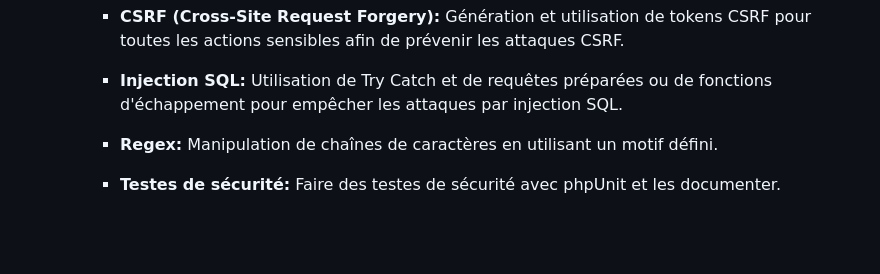
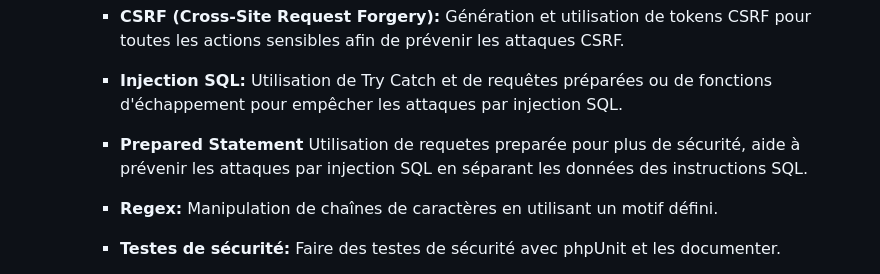
Before and after one commit to yugmerabtene/ESIEA-FISE-WEB-2024, a Markdown page: Module-05/TP-02.md, the part around the change. Drawn GitHub-style; blank space fills up the shorter version.

```diff
--- a/Module-05/TP-02.md
+++ b/Module-05/TP-02.md
@@ -80,6 +80,8 @@ Développer un système de gestion d'utilisateurs en utilisant PHP, HTML, CSS et
 
      - **Injection SQL:**
        Utilisation de Try Catch et de requêtes préparées ou de fonctions d'échappement pour empêcher les attaques par injection SQL.
+     - **Prepared Statement**
+       Utilisation de requetes preparée pour plus de sécurité, aide à prévenir les attaques par injection SQL en séparant les données des instructions SQL.
 
      - **Regex:**
        Manipulation de chaînes de caractères en utilisant un motif défini.
```
